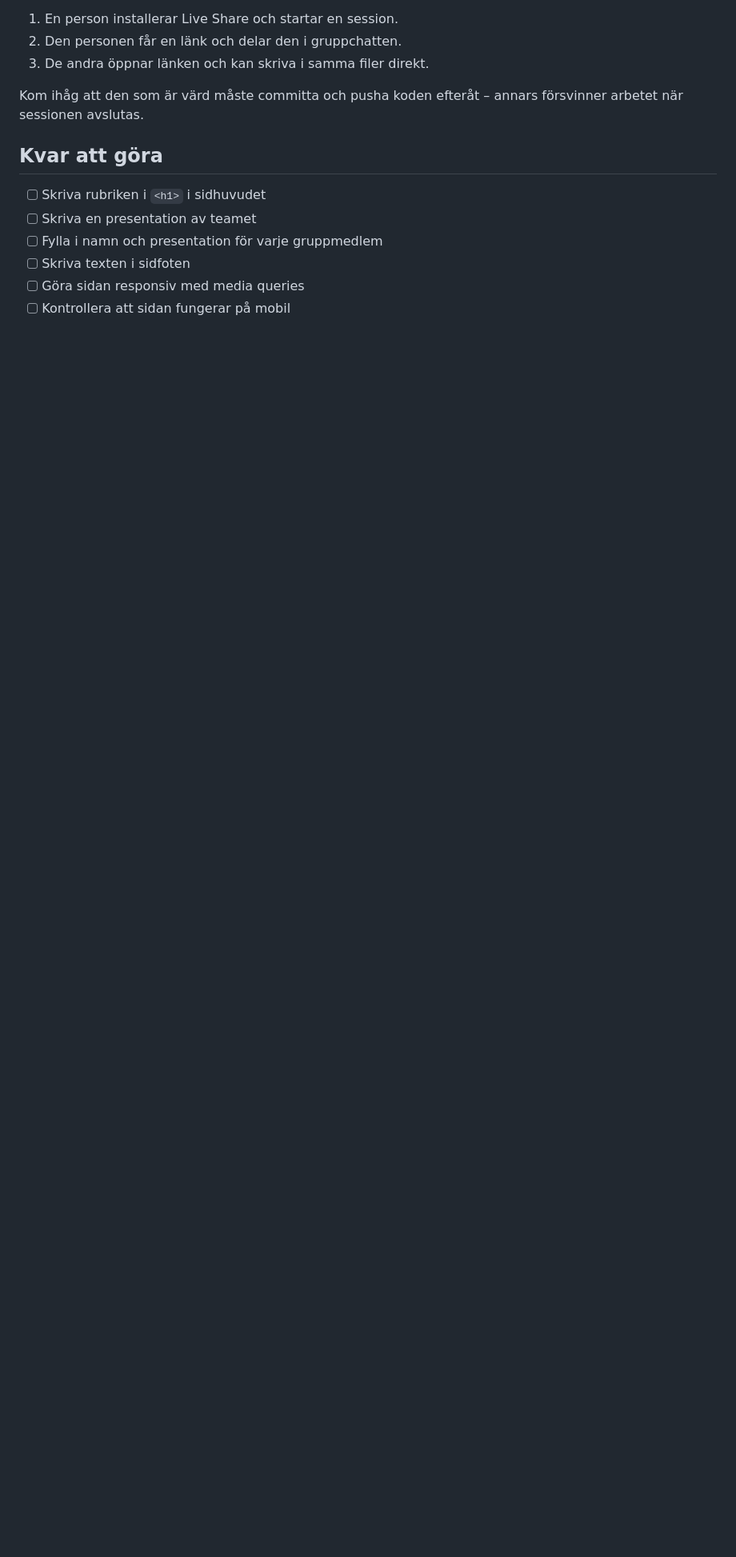
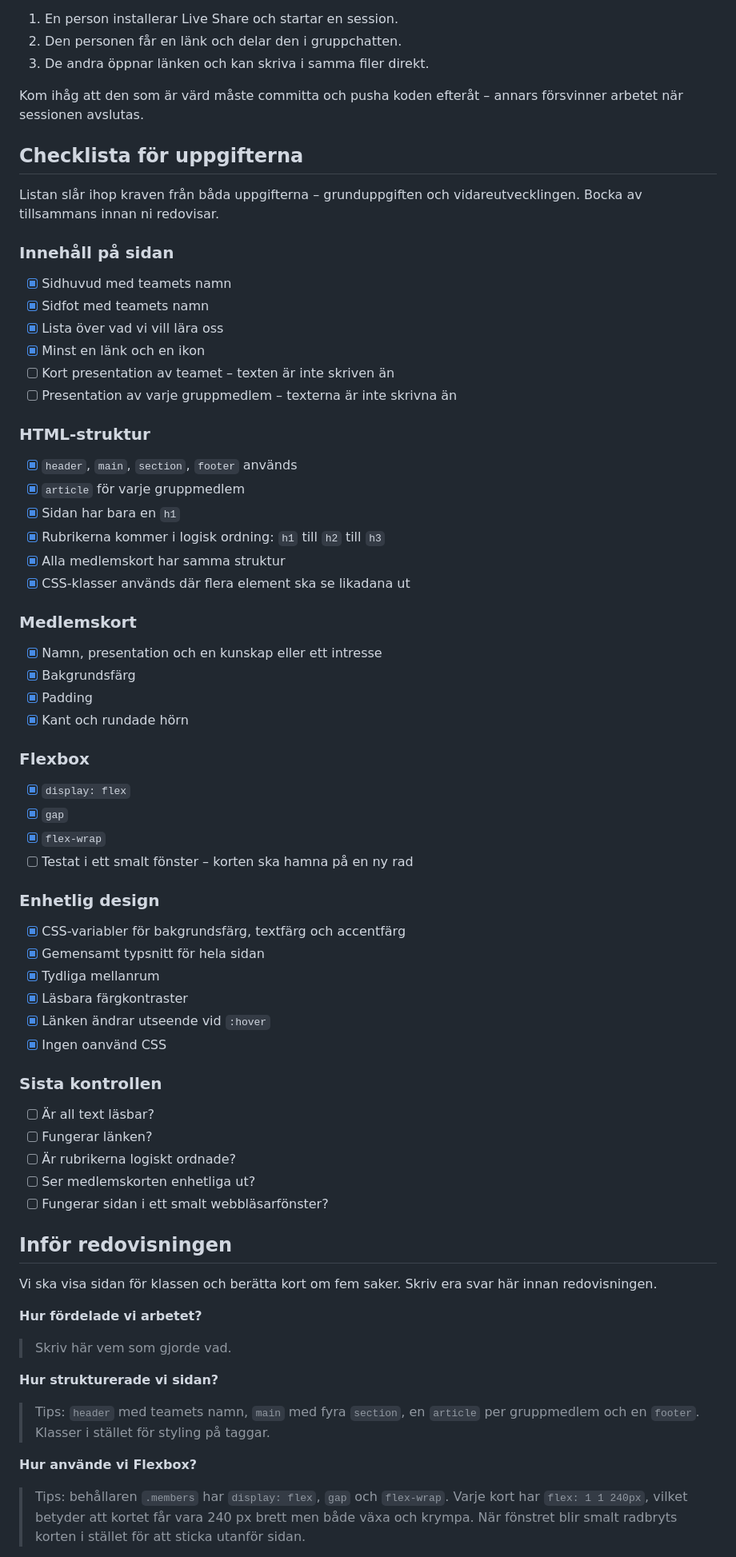
Before and after one commit to alisverige53/grupuppgiftno3, a Markdown page: README.md, the part around one of its changes. Shown at 80% size. GitHub-like rendering; blank space fills up the shorter version.

Commit message:
Slog ihop kraven från båda uppgifterna till en checklista
Lade även till en mall för redovisningen med de fem frågor
vi ska svara på inför klassen.

Co-Authored-By: Claude Opus 5 <noreply@anthropic.com>

```diff
--- a/README.md
+++ b/README.md
@@ -95,11 +95,78 @@ Om ni vill sitta och koda i samma fil samtidigt kan ni använda tillägget
 Kom ihåg att den som är värd måste committa och pusha koden efteråt –
 annars försvinner arbetet när sessionen avslutas.
 
-## Kvar att göra
+## Checklista för uppgifterna
 
-- [ ] Skriva rubriken i `<h1>` i sidhuvudet
-- [ ] Skriva en presentation av teamet
-- [ ] Fylla i namn och presentation för varje gruppmedlem
-- [ ] Skriva texten i sidfoten
-- [ ] Göra sidan responsiv med media queries
-- [ ] Kontrollera att sidan fungerar på mobil
+Listan slår ihop kraven från båda uppgifterna – grunduppgiften och
+vidareutvecklingen. Bocka av tillsammans innan ni redovisar.
+
+### Innehåll på sidan
+
+- [x] Sidhuvud med teamets namn
+- [x] Sidfot med teamets namn
+- [x] Lista över vad vi vill lära oss
+- [x] Minst en länk och en ikon
+- [ ] Kort presentation av teamet – texten är inte skriven än
+- [ ] Presentation av varje gruppmedlem – texterna är inte skrivna än
+
+### HTML-struktur
+
+- [x] `header`, `main`, `section`, `footer` används
+- [x] `article` för varje gruppmedlem
+- [x] Sidan har bara en `h1`
+- [x] Rubrikerna kommer i logisk ordning: `h1` till `h2` till `h3`
+- [x] Alla medlemskort har samma struktur
+- [x] CSS-klasser används där flera element ska se likadana ut
+
+### Medlemskort
+
+- [x] Namn, presentation och en kunskap eller ett intresse
+- [x] Bakgrundsfärg
+- [x] Padding
+- [x] Kant och rundade hörn
+
+### Flexbox
+
+- [x] `display: flex`
+- [x] `gap`
+- [x] `flex-wrap`
+- [ ] Testat i ett smalt fönster – korten ska hamna på en ny rad
+
+### Enhetlig design
+
+- [x] CSS-variabler för bakgrundsfärg, textfärg och accentfärg
+- [x] Gemensamt typsnitt för hela sidan
+- [x] Tydliga mellanrum
+- [x] Läsbara färgkontraster
+- [x] Länken ändrar utseende vid `:hover`
+- [x] Ingen oanvänd CSS
+
+### Sista kontrollen
+
+- [ ] Är all text läsbar?
+- [ ] Fungerar länken?
+- [ ] Är rubrikerna logiskt ordnade?
+- [ ] Ser medlemskorten enhetliga ut?
+- [ ] Fungerar sidan i ett smalt webbläsarfönster?
+
+## Inför redovisningen
+
+Vi ska visa sidan för klassen och berätta kort om fem saker.
+Skriv era svar här innan redovisningen.
+
+**Hur fördelade vi arbetet?**
+
+> Skriv här vem som gjorde vad.
+
+**Hur strukturerade vi sidan?**
+
+> Tips: `header` med teamets namn, `main` med fyra `section`, en `article`
+> per gruppmedlem och en `footer`. Klasser i stället för styling på taggar.
+
+**Hur använde vi Flexbox?**
+
+> Tips: behållaren `.members` har `display: flex`, `gap` och `flex-wrap`.
+> Varje kort har `flex: 1 1 240px`, vilket betyder att kortet får vara
+> 240 px brett men både växa och krympa. När fönstret blir smalt radbryts
+> korten i stället för att sticka utanför sidan.
+
```
Also changed, not shown: other parts of README.md (+7 -0 lines).
